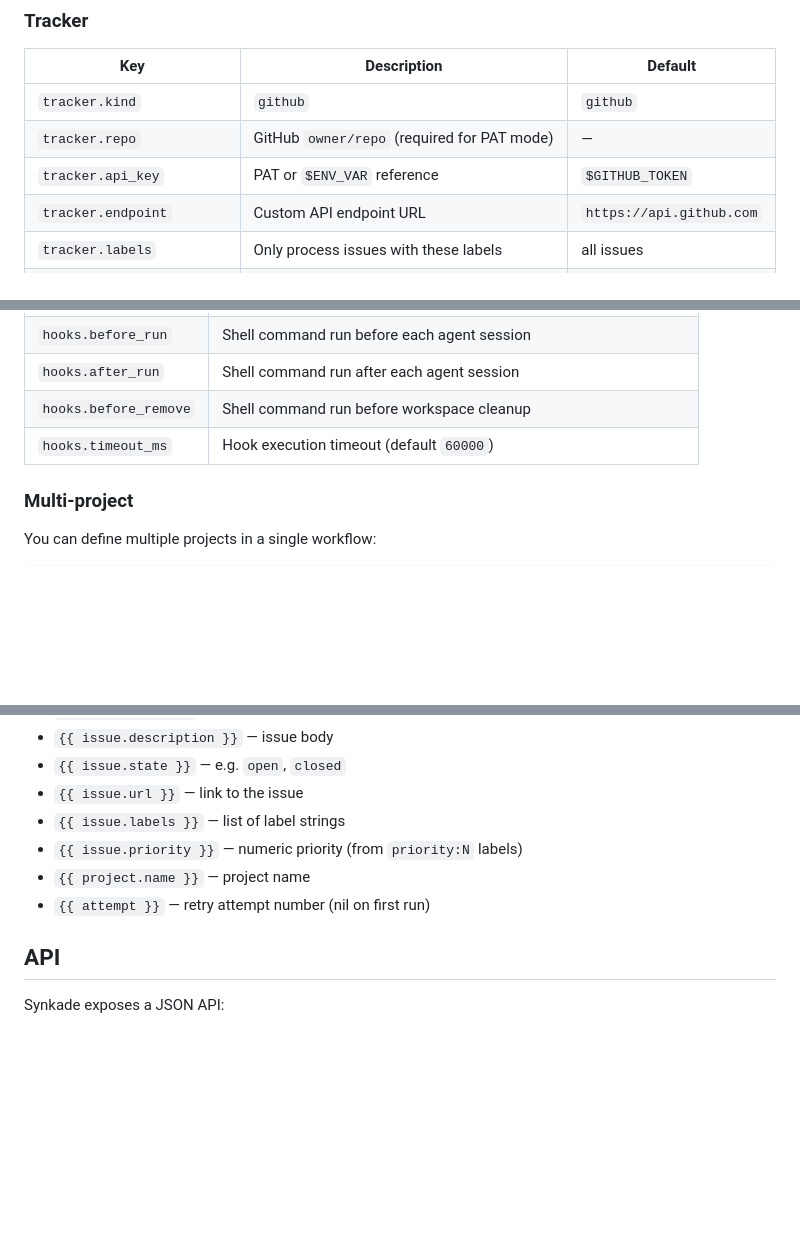
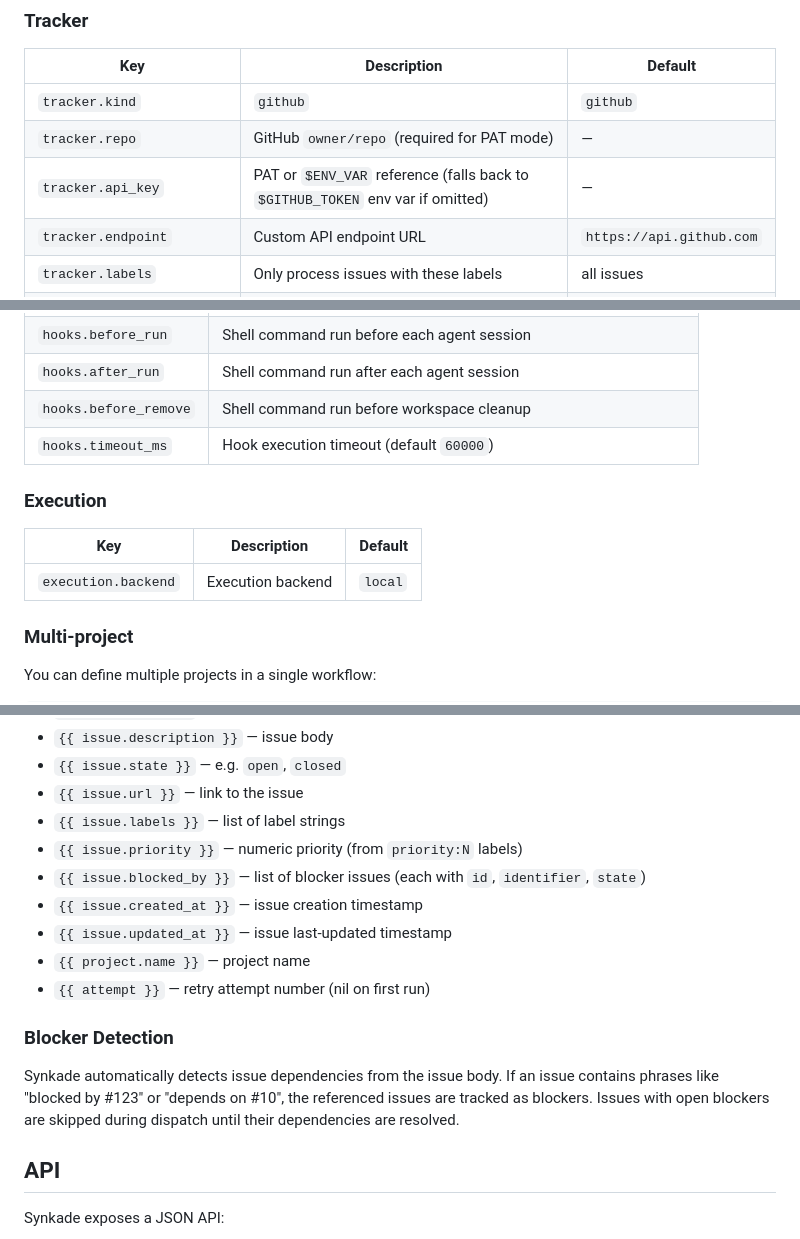
Before and after one commit to nilszeilon/synkade, a Markdown page: README.md, 3 parts joined by grey strips. Drawn GitHub-style; blank space fills up the shorter version.

Commit message:
Document undocumented features: blocker detection, template variables, execution config
Co-Authored-By: Claude Opus 4.6 <noreply@anthropic.com>

```diff
--- a/README.md
+++ b/README.md
@@ -92,7 +92,7 @@ The `WORKFLOW.md` file controls all orchestrator behavior. Here are the availabl
 |-----|-------------|---------|
 | `tracker.kind` | `github` | `github` |
 | `tracker.repo` | GitHub `owner/repo` (required for PAT mode) | — |
-| `tracker.api_key` | PAT or `$ENV_VAR` reference | `$GITHUB_TOKEN` |
+| `tracker.api_key` | PAT or `$ENV_VAR` reference (falls back to `$GITHUB_TOKEN` env var if omitted) | — |
 | `tracker.endpoint` | Custom API endpoint URL | `https://api.github.com` |
 | `tracker.labels` | Only process issues with these labels | all issues |
 | `tracker.active_states` | Issue states to pick up | `["open"]` |
@@ -147,6 +147,12 @@ The `WORKFLOW.md` file controls all orchestrator behavior. Here are the availabl
 | `hooks.before_remove` | Shell command run before workspace cleanup |
 | `hooks.timeout_ms` | Hook execution timeout (default `60000`) |
 
+### Execution
+
+| Key | Description | Default |
+|-----|-------------|---------|
+| `execution.backend` | Execution backend | `local` |
+
 ### Multi-project
 
 You can define multiple projects in a single workflow:
@@ -183,8 +189,15 @@ The body of `WORKFLOW.md` (after the `---` front matter) is a [Liquid](https://s
 - `{{ issue.url }}` — link to the issue
 - `{{ issue.labels }}` — list of label strings
 - `{{ issue.priority }}` — numeric priority (from `priority:N` labels)
+- `{{ issue.blocked_by }}` — list of blocker issues (each with `id`, `identifier`, `state`)
+- `{{ issue.created_at }}` — issue creation timestamp
+- `{{ issue.updated_at }}` — issue last-updated timestamp
 - `{{ project.name }}` — project name
 - `{{ attempt }}` — retry attempt number (nil on first run)
+
+### Blocker Detection
+
+Synkade automatically detects issue dependencies from the issue body. If an issue contains phrases like "blocked by #123" or "depends on #10", the referenced issues are tracked as blockers. Issues with open blockers are skipped during dispatch until their dependencies are resolved.
 
 ## API
 
```
